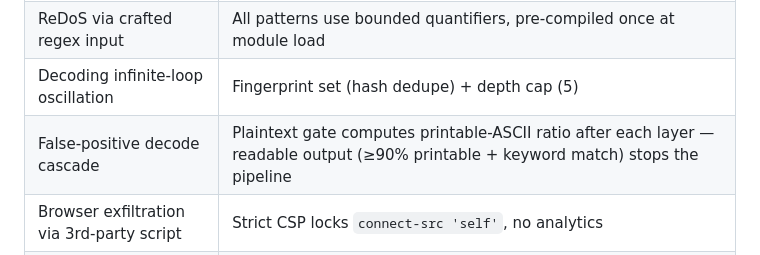
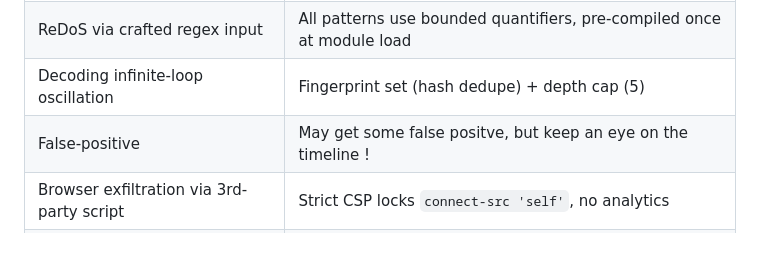
Before and after one commit to Med0-n/Midins-Decryptor, a Markdown page: README.md, the part around the change. GitHub-like rendering.

Commit message:
Revise false-positive decode cascade explanation
Updated false-positive handling description in README.

```diff
--- a/README.md
+++ b/README.md
@@ -134,7 +134,7 @@ docker run --rm -p 127.0.0.1:5000:5000 --network=none midins-decryptor:1.4
 | Payload size DoS | Hard `MAX_PAYLOAD_BYTES = 2_500_000` ceiling enforced server-side |
 | ReDoS via crafted regex input | All patterns use bounded quantifiers, pre-compiled once at module load |
 | Decoding infinite-loop oscillation | Fingerprint set (hash dedupe) + depth cap (5) |
-| False-positive decode cascade | Plaintext gate computes printable-ASCII ratio after each layer — readable output (≥90% printable + keyword match) stops the pipeline |
+| False-positive | May get some false positve, but keep an eye on the timeline ! |
 | Browser exfiltration via 3rd-party script | Strict CSP locks `connect-src 'self'`, no analytics |
 | Cross-tab session leak | LocalStorage scoped to origin, manual purge button always visible |
 | Server-side crash exposing stack | Global exception handler returns structured JSON, never HTML traces |
```
